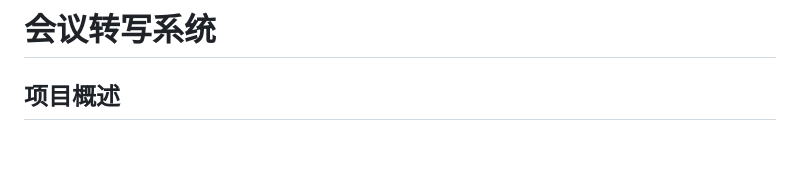
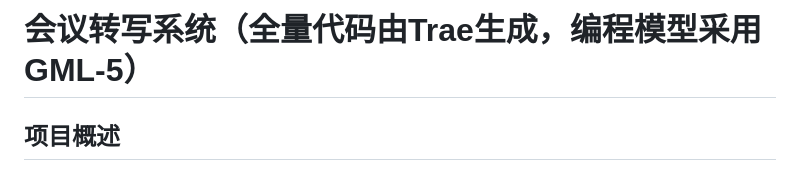
Before and after one commit to snipercai/meetingrecorder, a Markdown page: README.md, the part around the change. GitHub-like rendering; blank space fills up the shorter version.

```diff
--- a/README.md
+++ b/README.md
@@ -1,4 +1,4 @@
-# 会议转写系统
+# 会议转写系统（全量代码由Trae生成，编程模型采用GML-5）
 
 ## 项目概述
 
```
